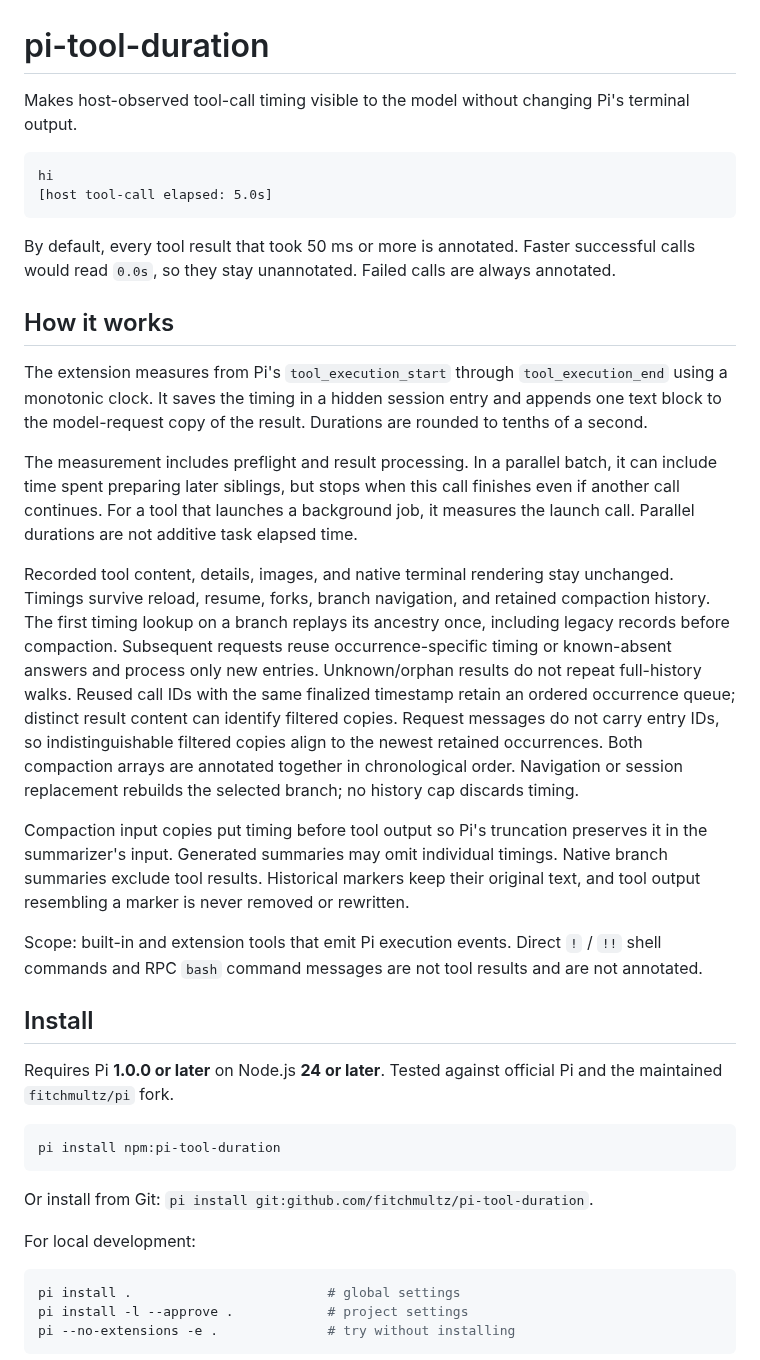
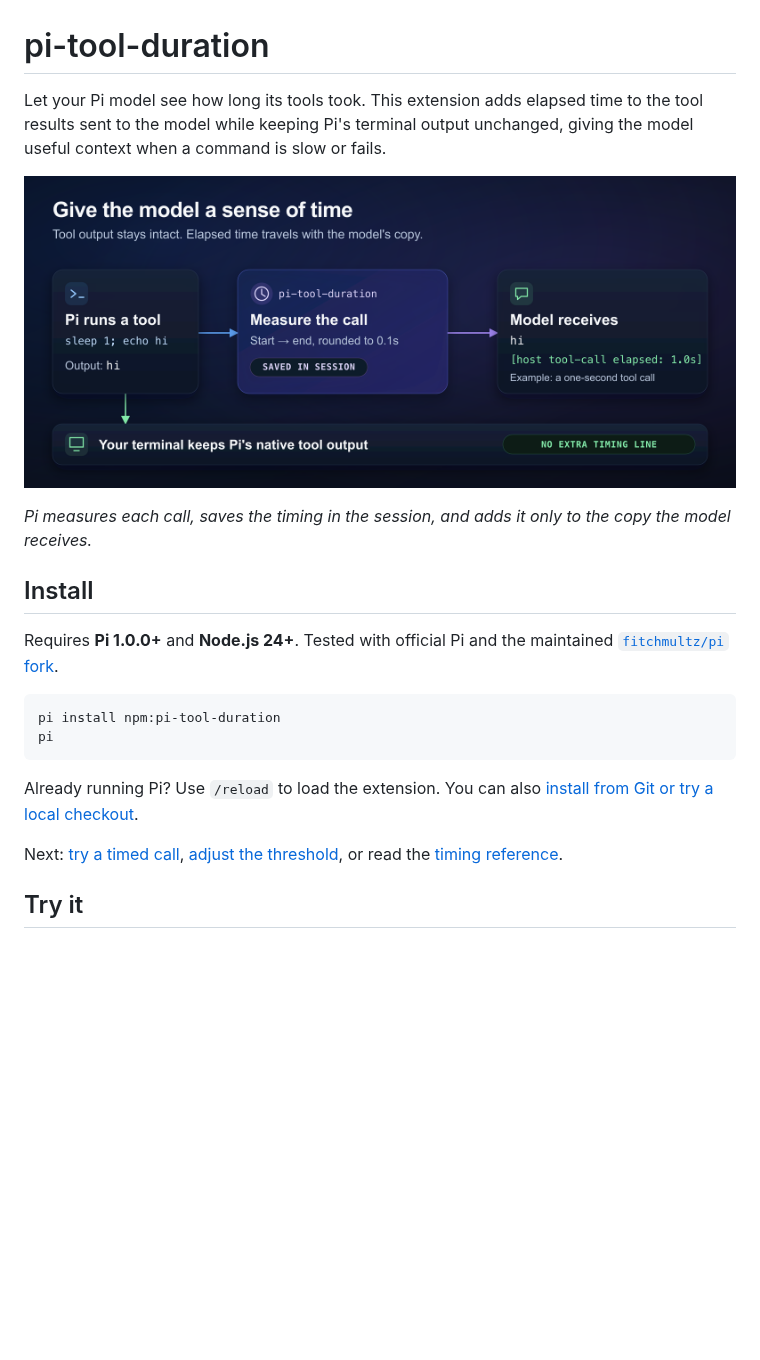
Before and after one commit to fitchmultz/pi-tool-duration, a Markdown page: README.md, the part around one of its changes. Drawn GitHub-style; pictures changed too: .github/readme/tool-timing.png (added); blank space fills up the shorter version.

Commit message:
docs: rewrite README for human readers

````diff
--- a/README.md
+++ b/README.md
@@ -1,41 +1,23 @@
 # pi-tool-duration
 
-Makes host-observed tool-call timing visible to the model without changing Pi's terminal output.
+Let your Pi model see how long its tools took. This extension adds elapsed time to the tool results sent to the model while keeping Pi's terminal output unchanged, giving the model useful context when a command is slow or fails.
 
-```text
-hi
-[host tool-call elapsed: 5.0s]
-```
+![A Pi tool call is timed, its model-visible result gets an elapsed-time marker, and the terminal keeps its native output.](.github/readme/tool-timing.png)
 
-By default, every tool result that took 50 ms or more is annotated. Faster successful calls would read `0.0s`, so they stay unannotated. Failed calls are always annotated.
-
-## How it works
-
-The extension measures from Pi's `tool_execution_start` through `tool_execution_end` using a monotonic clock. It saves the timing in a hidden session entry and appends one text block to the model-request copy of the result. Durations are rounded to tenths of a second.
-
-The measurement includes preflight and result processing. In a parallel batch, it can include time spent preparing later siblings, but stops when this call finishes even if another call continues. For a tool that launches a background job, it measures the launch call. Parallel durations are not additive task elapsed time.
-
-Recorded tool content, details, images, and native terminal rendering stay unchanged. Timings survive reload, resume, forks, branch navigation, and retained compaction history. The first timing lookup on a branch replays its ancestry once, including legacy records before compaction. Subsequent requests reuse occurrence-specific timing or known-absent answers and process only new entries. Unknown/orphan results do not repeat full-history walks. Reused call IDs with the same finalized timestamp retain an ordered occurrence queue; distinct result content can identify filtered copies. Request messages do not carry entry IDs, so indistinguishable filtered copies align to the newest retained occurrences. Both compaction arrays are annotated together in chronological order. Navigation or session replacement rebuilds the selected branch; no history cap discards timing.
-
-Compaction input copies put timing before tool output so Pi's truncation preserves it in the summarizer's input. Generated summaries may omit individual timings. Native branch summaries exclude tool results. Historical markers keep their original text, and tool output resembling a marker is never removed or rewritten.
-
-Scope: built-in and extension tools that emit Pi execution events. Direct `!` / `!!` shell commands and RPC `bash` command messages are not tool results and are not annotated.
+*Pi measures each call, saves the timing in the session, and adds it only to the copy the model receives.*
 
 ## Install
 
-Requires Pi **1.0.0 or later** on Node.js **24 or later**. Tested against official Pi and the maintained `fitchmultz/pi` fork.
+Requires **Pi 1.0.0+** and **Node.js 24+**. Tested with official Pi and the maintained [`fitchmultz/pi` fork](https://github.com/fitchmultz/pi).
 
 ```bash
 pi install npm:pi-tool-duration
+pi
 ```
 
-Or install from Git: `pi install git:github.com/fitchmultz/pi-tool-duration`.
+Already running Pi? Use `/reload` to load the extension. You can also [install from Git or try a local checkout](docs/development.md#local-setup).
 
-For local development:
+Next: [try a timed call](#try-it), [adjust the threshold](#configure), or read the [timing reference](docs/reference.md).
 
-```bash
-pi install .                         # global settings
-pi install -l --approve .            # project settings
-pi --no-extensions -e .              # try without installing
-```
+## Try it
 
````
Also changed, not shown: other parts of README.md (+40 -41 lines), CHANGELOG.md (+4 -0 lines), docs/development.md (added, +73 -0 lines), docs/reference.md (added, +39 -0 lines), 1 other file.
